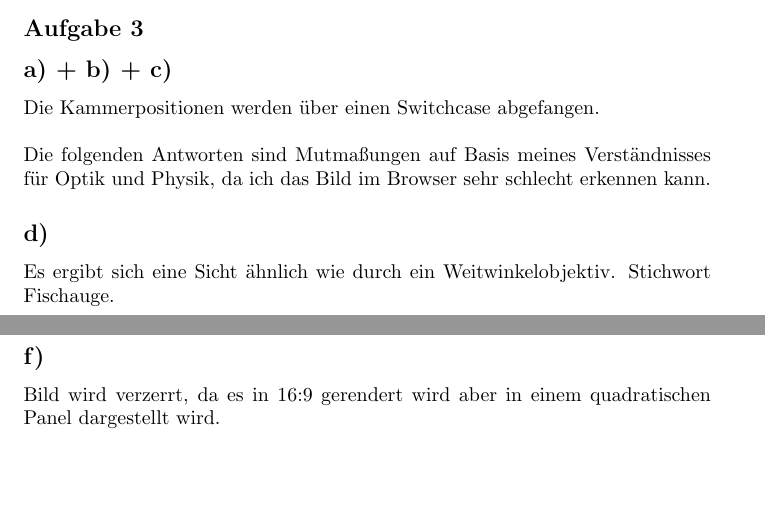
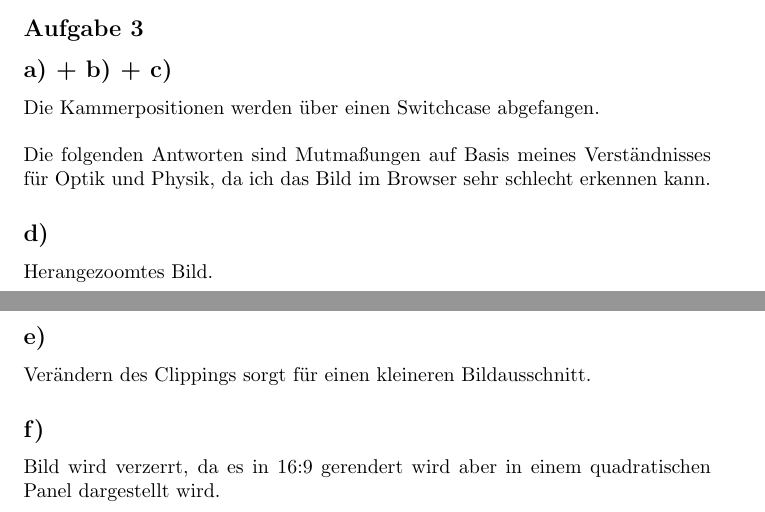
Before and after one commit to Lauchinator08/OpenGL-Projekt, a LaTeX document (DokumentationOpenGLMM.tex): two parts of pages 1 and 2 of 2, joined at a grey line, cut so that both start at the same text, the shorter picture padded with empty space. Compiled offline with pdfLaTeX.

Commit message:
Doku Aufgabe 3

```diff
--- a/DokumentationOpenGLMM.tex
+++ b/DokumentationOpenGLMM.tex
@@ -22,8 +22,9 @@
 	\\ \\
 	Die folgenden Antworten sind Mutmaßungen auf Basis meines Verständnisses für Optik und Physik, da ich das Bild im Browser sehr schlecht erkennen kann.
 	\subsection*{d)}
-	Es ergibt sich eine Sicht ähnlich wie durch ein Weitwinkelobjektiv. Stichwort Fischauge.
+	Herangezoomtes Bild.
 	\subsection*{e)}
+	Verändern des Clippings sorgt für einen kleineren Bildausschnitt.
 	\subsection*{f)}
 	Bild wird verzerrt, da es in 16:9 gerendert wird aber in einem quadratischen Panel dargestellt wird.
 \end{document}
```
Also changed, not shown: DokumentationOpenGLMM.pdf, 2 other files.
